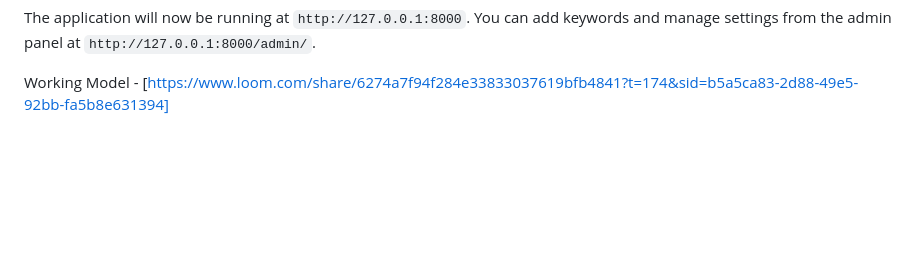
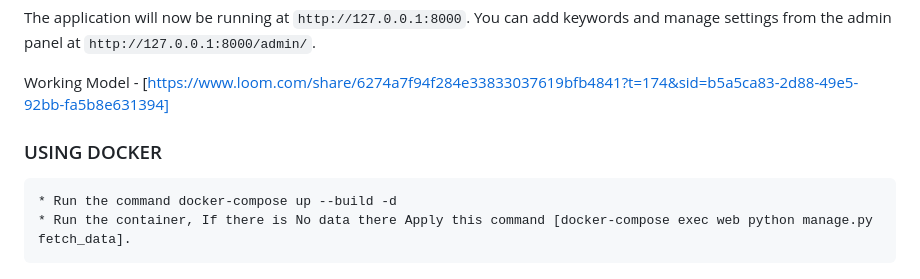
Before and after one commit to Chaaivisva/Social-Media-Sentiment-Monitor, a Markdown page: README.md, the part around the change. GitHub-like rendering; blank space fills up the shorter version.

Commit message:
updation of readme file

```diff
--- a/README.md
+++ b/README.md
@@ -83,3 +83,9 @@ The application will now be running at `http://127.0.0.1:8000`. You can add keyw
 
 
 Working Model  - [https://www.loom.com/share/6274a7f94f284e33833037619bfb4841?t=174&sid=b5a5ca83-2d88-49e5-92bb-fa5b8e631394]
+
+
+### USING DOCKER
+
+    * Run the command docker-compose up --build -d
+    * Run the container, If there is No data there Apply this command [docker-compose exec web python manage.py fetch_data].
```
